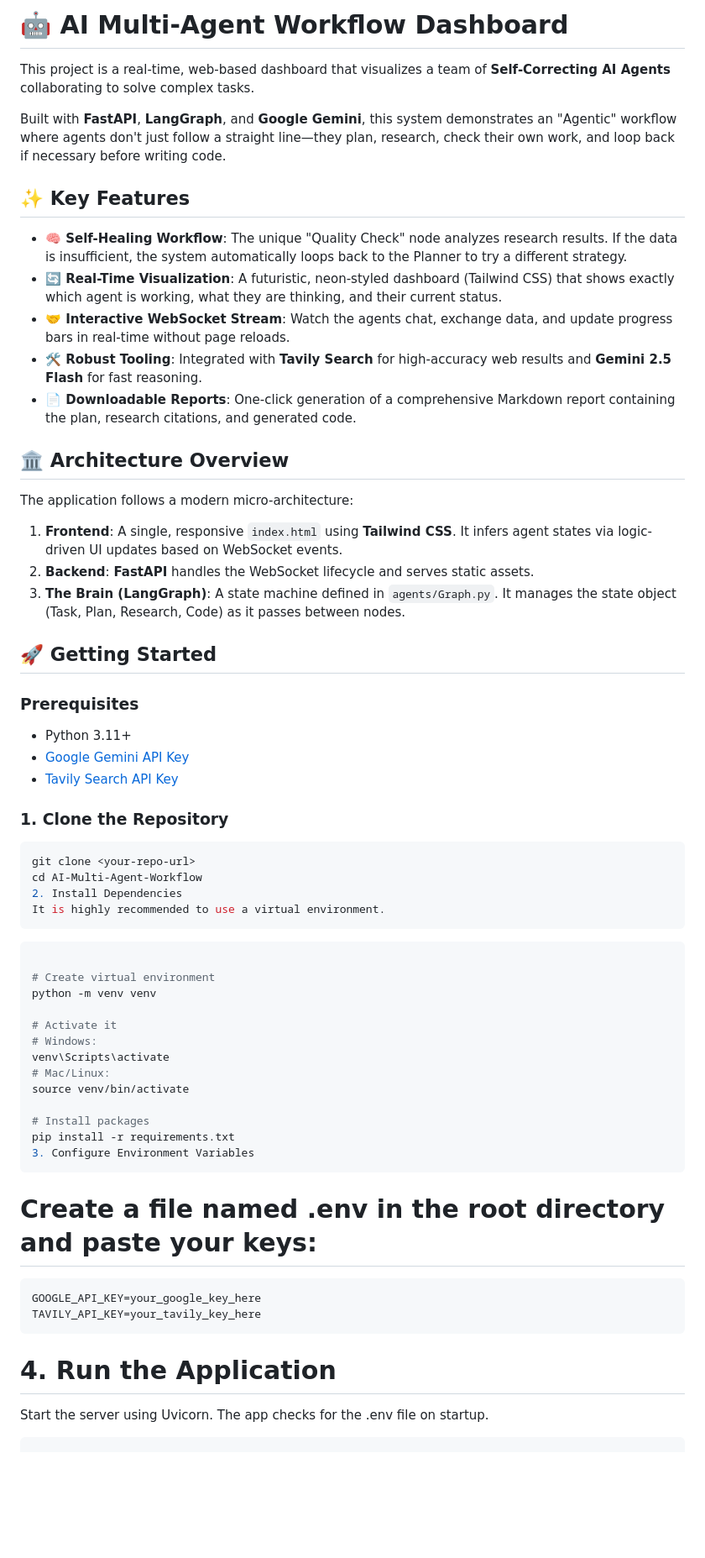
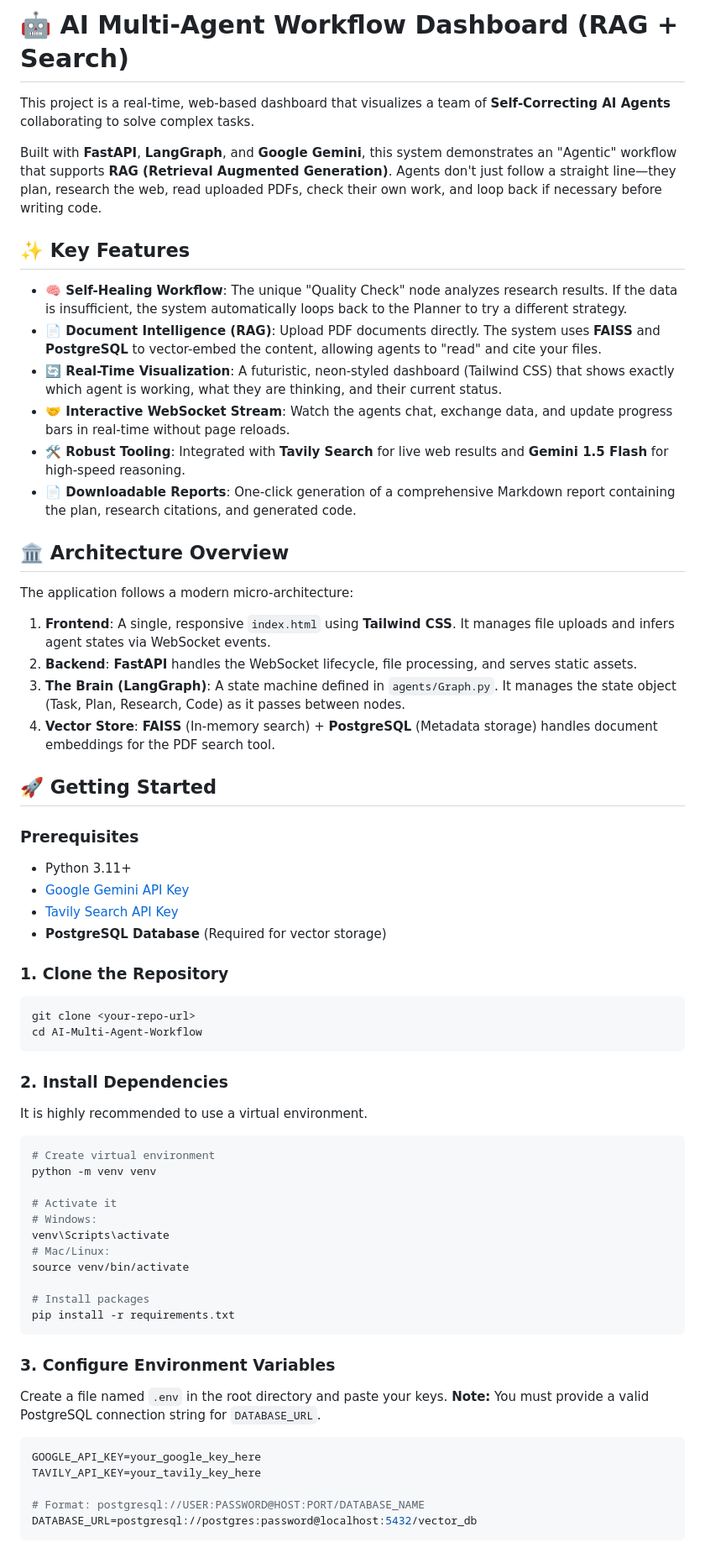
Before and after one commit to Saketh2611/AI-Multi-Agent-Workflow, a Markdown page: README.md, the part around the change printed below. Shown: that part at 84% size. GitHub-like rendering; blank space fills up the shorter version.

````diff
--- a/README.md
+++ b/README.md
@@ -1,24 +1,26 @@
-# 🤖 AI Multi-Agent Workflow Dashboard
+# 🤖 AI Multi-Agent Workflow Dashboard (RAG + Search)
 
 This project is a real-time, web-based dashboard that visualizes a team of **Self-Correcting AI Agents** collaborating to solve complex tasks.
 
-Built with **FastAPI**, **LangGraph**, and **Google Gemini**, this system demonstrates an "Agentic" workflow where agents don't just follow a straight line—they plan, research, check their own work, and loop back if necessary before writing code.
+Built with **FastAPI**, **LangGraph**, and **Google Gemini**, this system demonstrates an "Agentic" workflow that supports **RAG (Retrieval Augmented Generation)**. Agents don't just follow a straight line—they plan, research the web, read uploaded PDFs, check their own work, and loop back if necessary before writing code.
 
 ## ✨ Key Features
 
 - **🧠 Self-Healing Workflow**: The unique "Quality Check" node analyzes research results. If the data is insufficient, the system automatically loops back to the Planner to try a different strategy.
+- **📄 Document Intelligence (RAG)**: Upload PDF documents directly. The system uses **FAISS** and **PostgreSQL** to vector-embed the content, allowing agents to "read" and cite your files.
 - **🔄 Real-Time Visualization**: A futuristic, neon-styled dashboard (Tailwind CSS) that shows exactly which agent is working, what they are thinking, and their current status.
 - **🤝 Interactive WebSocket Stream**: Watch the agents chat, exchange data, and update progress bars in real-time without page reloads.
-- **🛠️ Robust Tooling**: Integrated with **Tavily Search** for high-accuracy web results and **Gemini 2.5 Flash** for fast reasoning.
+- **🛠️ Robust Tooling**: Integrated with **Tavily Search** for live web results and **Gemini 1.5 Flash** for high-speed reasoning.
 - **📄 Downloadable Reports**: One-click generation of a comprehensive Markdown report containing the plan, research citations, and generated code.
 
 ## 🏛️ Architecture Overview
 
 The application follows a modern micro-architecture:
 
-1. **Frontend**: A single, responsive `index.html` using **Tailwind CSS**. It infers agent states via logic-driven UI updates based on WebSocket events.
-2. **Backend**: **FastAPI** handles the WebSocket lifecycle and serves static assets.
+1. **Frontend**: A single, responsive `index.html` using **Tailwind CSS**. It manages file uploads and infers agent states via WebSocket events.
+2. **Backend**: **FastAPI** handles the WebSocket lifecycle, file processing, and serves static assets.
 3. **The Brain (LangGraph)**: A state machine defined in `agents/Graph.py`. It manages the state object (Task, Plan, Research, Code) as it passes between nodes.
+4. **Vector Store**: **FAISS** (In-memory search) + **PostgreSQL** (Metadata storage) handles document embeddings for the PDF search tool.
 
 ## 🚀 Getting Started
 
@@ -27,18 +29,19 @@ The application follows a modern micro-architecture:
 - Python 3.11+
 - [Google Gemini API Key](https://aistudio.google.com/)
 - [Tavily Search API Key](https://tavily.com/)
+- **PostgreSQL Database** (Required for vector storage)
 
 ### 1. Clone the Repository
 
 ```bash
 git clone <your-repo-url>
 cd AI-Multi-Agent-Workflow
-2. Install Dependencies
-It is highly recommended to use a virtual environment.
 ```
 
-```Bash
+### 2. Install Dependencies
+It is highly recommended to use a virtual environment.
 
+```bash
 # Create virtual environment
 python -m venv venv
 
@@ -50,14 +53,17 @@ source venv/bin/activate
 
 # Install packages
 pip install -r requirements.txt
-3. Configure Environment Variables
 ```
-# Create a file named .env in the root directory and paste your keys:
 
-```
+### 3. Configure Environment Variables
+Create a file named `.env` in the root directory and paste your keys.
+**Note:** You must provide a valid PostgreSQL connection string for `DATABASE_URL`.
+
+```ini
 GOOGLE_API_KEY=your_google_key_here
 TAVILY_API_KEY=your_tavily_key_here
+
+# Format: postgresql://USER:PASSWORD@HOST:PORT/DATABASE_NAME
+DATABASE_URL=postgresql://postgres:password@localhost:5432/vector_db
 ```
-# 4. Run the Application
-Start the server using Uvicorn. The app checks for the .env file on startup.
 
````
Also changed, not shown: other parts of README.md (+30 -34 lines).
